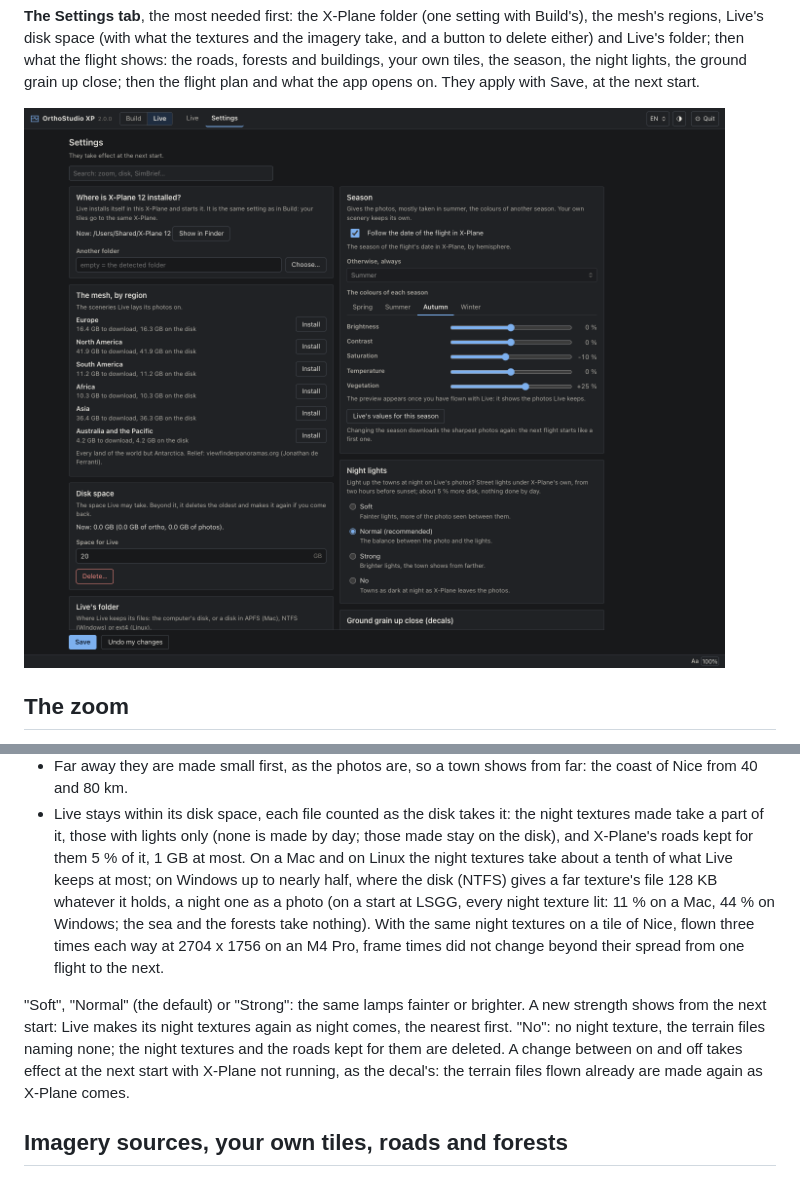
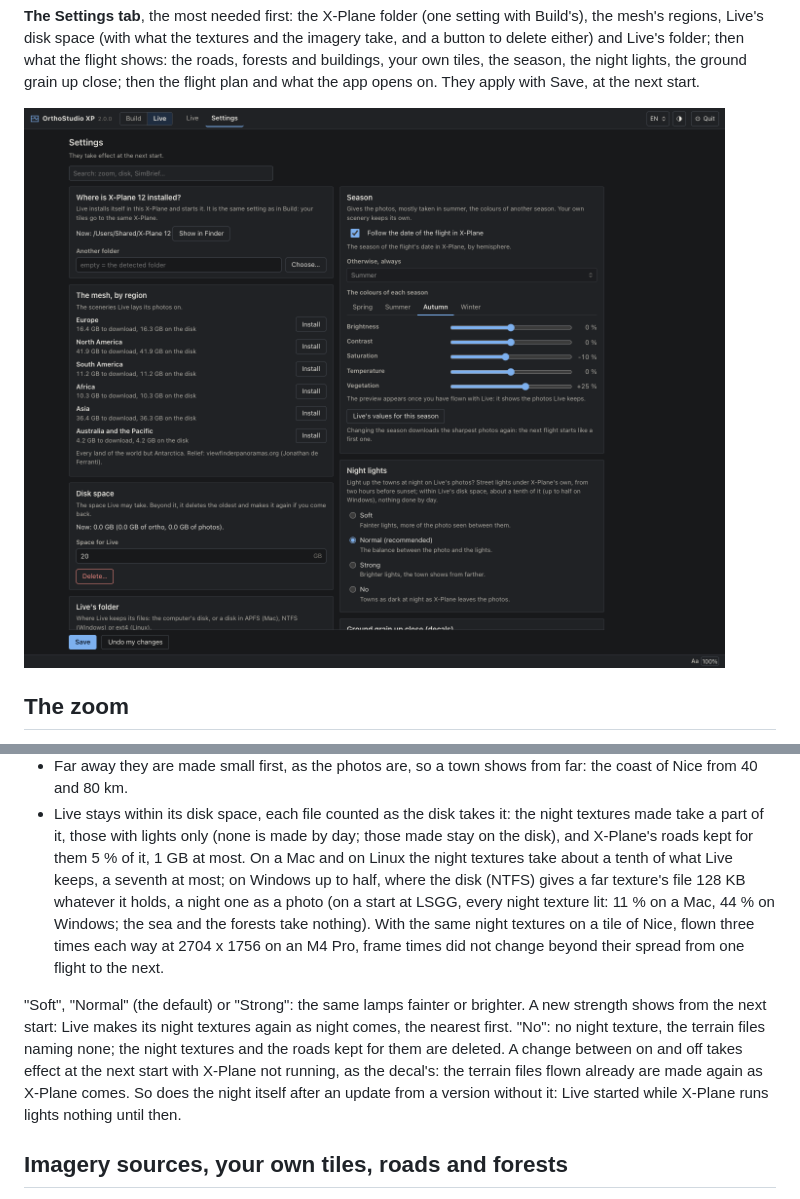
Before and after one commit to radioharris/orthostudio-xp, a Markdown page: docs/live.md, 2 parts joined by grey strips. GitHub-like rendering; pictures changed too: docs/images/live/settings.png.

```diff
--- a/docs/live.md
+++ b/docs/live.md
@@ -284,7 +284,7 @@ night.
 - Live stays within its disk space, each file counted as the disk takes it: the night textures
   made take a part of it, those with lights only (none is made by day; those made stay on the
   disk), and X-Plane's roads kept for them 5 % of it, 1 GB at most. On a Mac and on Linux the
-  night textures take about a tenth of what Live keeps at most; on Windows up to nearly half,
+  night textures take about a tenth of what Live keeps, a seventh at most; on Windows up to half,
   where the disk (NTFS) gives a far texture's file 128 KB whatever it holds, a night one as a
   photo (on a start at LSGG, every night texture lit: 11 % on a Mac, 44 % on Windows; the sea
   and the forests take nothing). With the same night textures on a tile of Nice, flown three times each way at
@@ -295,7 +295,9 @@ night.
 shows from the next start: Live makes its night textures again as night comes, the nearest first.
 "No": no night texture, the terrain files naming none; the night textures and the roads kept for
 them are deleted. A change between on and off takes effect at the next start with X-Plane not
-running, as the decal's: the terrain files flown already are made again as X-Plane comes.
+running, as the decal's: the terrain files flown already are made again as X-Plane comes. So does
+the night itself after an update from a version without it: Live started while X-Plane runs
+lights nothing until then.
 
 ## Imagery sources, your own tiles, roads and forests
 
```
Also changed, not shown: docs/specs/live.md (+10 -7 lines), 5 other files.
